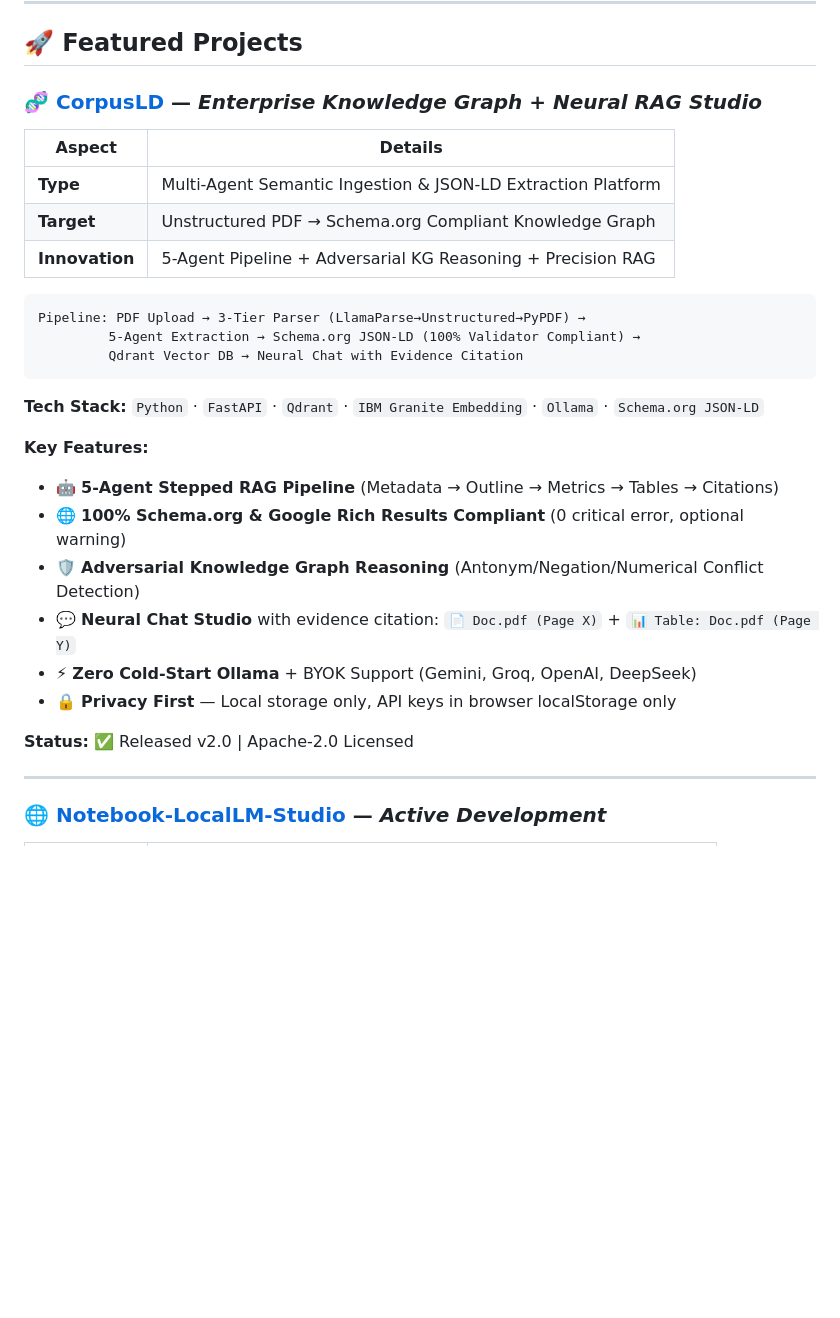
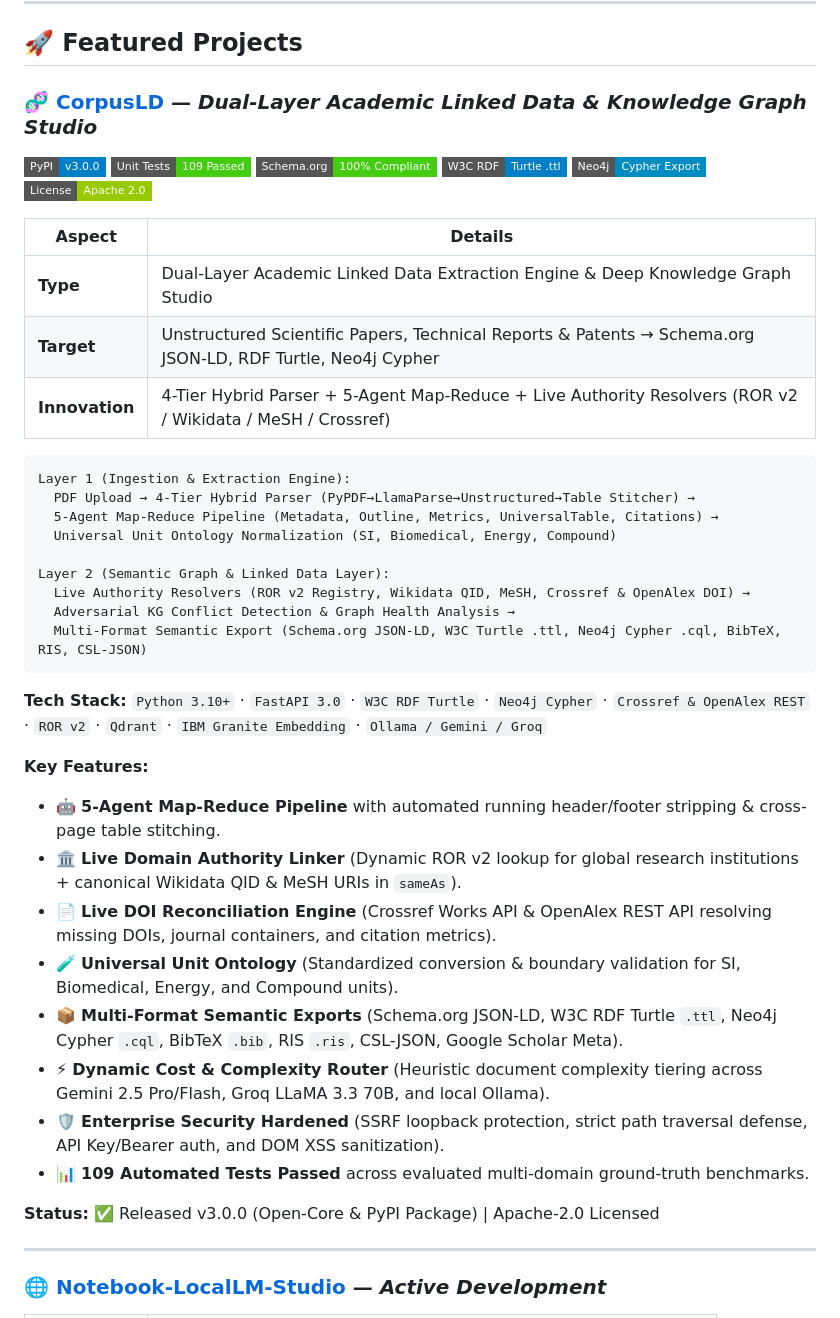
Before and after one commit to sharriffajar/sharriffajar, a Markdown page: README.md, the part around one of its changes. GitHub-like rendering; badges without logos; blank space fills up the shorter version.

Commit message:
docs: update CorpusLD to v3.0.0 Dual-Layer architecture and specifications

````diff
--- a/README.md
+++ b/README.md
@@ -35,31 +35,46 @@ Passionate about **democratizing AI for edge devices** and **renewable energy re
 
 ## 🚀 Featured Projects
 
-### 🧬 [CorpusLD](https://github.com/sharriffajar/CorpusLD) — *Enterprise Knowledge Graph + Neural RAG Studio*
+### 🧬 [CorpusLD](https://github.com/sharriffajar/CorpusLD) — *Dual-Layer Academic Linked Data & Knowledge Graph Studio*
+
+[![PyPI](https://img.shields.io/badge/PyPI-v3.0.0-blue.svg?style=flat-square&logo=pypi)](https://github.com/sharriffajar/CorpusLD)
+[![Tests](https://img.shields.io/badge/Unit%20Tests-109%20Passed-success.svg?style=flat-square)](https://github.com/sharriffajar/CorpusLD)
+[![Schema.org](https://img.shields.io/badge/Schema.org-100%25%20Compliant-success.svg?style=flat-square&logo=w3c)](https://schema.org/)
+[![W3C RDF](https://img.shields.io/badge/W3C%20RDF-Turtle%20.ttl-blue.svg?style=flat-square&logo=w3c)](https://www.w3.org/TR/turtle/)
+[![Neo4j](https://img.shields.io/badge/Neo4j-Cypher%20Export-008CC1.svg?style=flat-square&logo=neo4j)](https://neo4j.com/)
+[![License](https://img.shields.io/badge/License-Apache%202.0-green.svg?style=flat-square)](https://github.com/sharriffajar/CorpusLD)
 
 | **Aspect** | **Details** |
 |------------|-------------|
-| **Type** | Multi-Agent Semantic Ingestion & JSON-LD Extraction Platform |
-| **Target** | Unstructured PDF → Schema.org Compliant Knowledge Graph |
-| **Innovation** | 5-Agent Pipeline + Adversarial KG Reasoning + Precision RAG |
+| **Type** | Dual-Layer Academic Linked Data Extraction Engine & Deep Knowledge Graph Studio |
+| **Target** | Unstructured Scientific Papers, Technical Reports & Patents → Schema.org JSON-LD, RDF Turtle, Neo4j Cypher |
+| **Innovation** | 4-Tier Hybrid Parser + 5-Agent Map-Reduce + Live Authority Resolvers (ROR v2 / Wikidata / MeSH / Crossref) |
 
 ```text
-Pipeline: PDF Upload → 3-Tier Parser (LlamaParse→Unstructured→PyPDF) →
-         5-Agent Extraction → Schema.org JSON-LD (100% Validator Compliant) →
-         Qdrant Vector DB → Neural Chat with Evidence Citation
+Layer 1 (Ingestion & Extraction Engine):
+  PDF Upload → 4-Tier Hybrid Parser (PyPDF→LlamaParse→Unstructured→Table Stitcher) →
+  5-Agent Map-Reduce Pipeline (Metadata, Outline, Metrics, UniversalTable, Citations) →
+  Universal Unit Ontology Normalization (SI, Biomedical, Energy, Compound)
+
+Layer 2 (Semantic Graph & Linked Data Layer):
+  Live Authority Resolvers (ROR v2 Registry, Wikidata QID, MeSH, Crossref & OpenAlex DOI) →
+  Adversarial KG Conflict Detection & Graph Health Analysis →
+  Multi-Format Semantic Export (Schema.org JSON-LD, W3C Turtle .ttl, Neo4j Cypher .cql, BibTeX, RIS, CSL-JSON)
 ```
 
-**Tech Stack:** `Python` · `FastAPI` · `Qdrant` · `IBM Granite Embedding` · `Ollama` · `Schema.org JSON-LD`
+**Tech Stack:** `Python 3.10+` · `FastAPI 3.0` · `W3C RDF Turtle` · `Neo4j Cypher` · `Crossref & OpenAlex REST` · `ROR v2` · `Qdrant` · `IBM Granite Embedding` · `Ollama / Gemini / Groq`
 
 **Key Features:**
-- 🤖 **5-Agent Stepped RAG Pipeline** (Metadata → Outline → Metrics → Tables → Citations)
-- 🌐 **100% Schema.org & Google Rich Results Compliant** (0 critical error, optional warning)
-- 🛡️ **Adversarial Knowledge Graph Reasoning** (Antonym/Negation/Numerical Conflict Detection)
-- 💬 **Neural Chat Studio** with evidence citation: `📄 Doc.pdf (Page X)` + `📊 Table: Doc.pdf (Page Y)`
-- ⚡ **Zero Cold-Start Ollama** + BYOK Support (Gemini, Groq, OpenAI, DeepSeek)
-- 🔒 **Privacy First** — Local storage only, API keys in browser localStorage only
+- 🤖 **5-Agent Map-Reduce Pipeline** with automated running header/footer stripping & cross-page table stitching.
+- 🏛️ **Live Domain Authority Linker** (Dynamic ROR v2 lookup for global research institutions + canonical Wikidata QID & MeSH URIs in `sameAs`).
+- 📄 **Live DOI Reconciliation Engine** (Crossref Works API & OpenAlex REST API resolving missing DOIs, journal containers, and citation metrics).
+- 🧪 **Universal Unit Ontology** (Standardized conversion & boundary validation for SI, Biomedical, Energy, and Compound units).
+- 📦 **Multi-Format Semantic Exports** (Schema.org JSON-LD, W3C RDF Turtle `.ttl`, Neo4j Cypher `.cql`, BibTeX `.bib`, RIS `.ris`, CSL-JSON, Google Scholar Meta).
+- ⚡ **Dynamic Cost & Complexity Router** (Heuristic document complexity tiering across Gemini 2.5 Pro/Flash, Groq LLaMA 3.3 70B, and local Ollama).
+- 🛡️ **Enterprise Security Hardened** (SSRF loopback protection, strict path traversal defense, API Key/Bearer auth, and DOM XSS sanitization).
+- 📊 **109 Automated Tests Passed** across evaluated multi-domain ground-truth benchmarks.
 
-**Status:** ✅ Released v2.0 | Apache-2.0 Licensed
+**Status:** ✅ Released v3.0.0 (Open-Core & PyPI Package) | Apache-2.0 Licensed
 
 ---
 
````
Also changed, not shown: other parts of README.md (+10 -8 lines).
